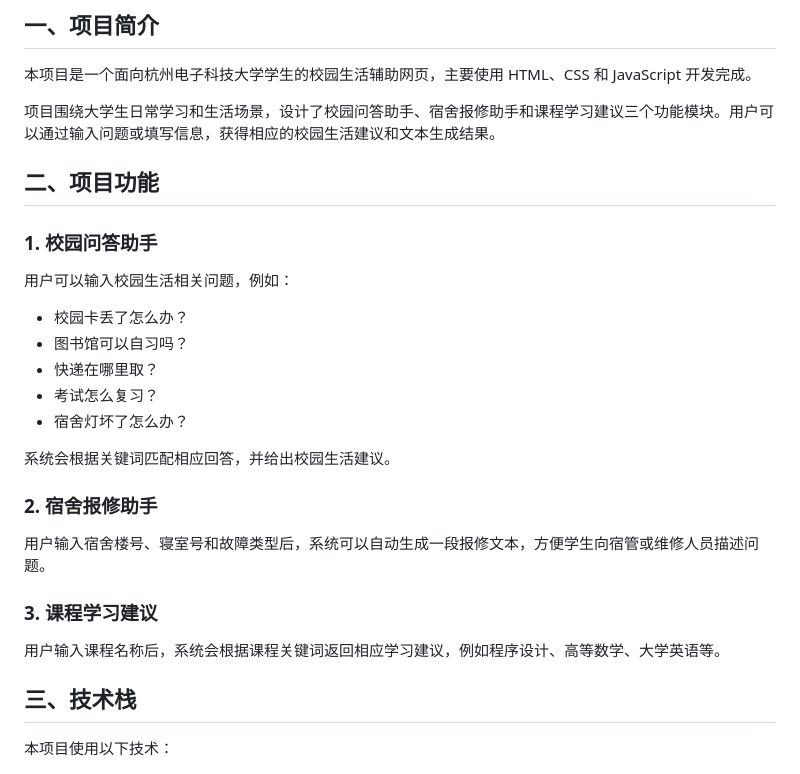
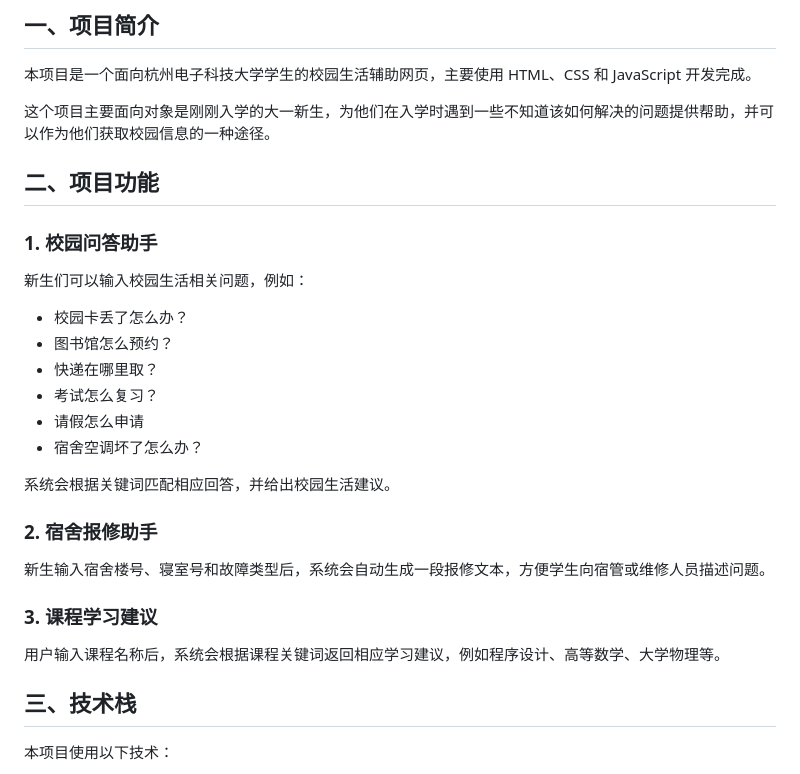
Before and after one commit to Chenyu25051327/HDU-AI-Campus-Assistant, a Markdown page: README.md, the part around one of its changes. Rendered like a GitHub page.

```diff
--- a/README.md
+++ b/README.md
@@ -4,29 +4,30 @@
 
 本项目是一个面向杭州电子科技大学学生的校园生活辅助网页，主要使用 HTML、CSS 和 JavaScript 开发完成。
 
-项目围绕大学生日常学习和生活场景，设计了校园问答助手、宿舍报修助手和课程学习建议三个功能模块。用户可以通过输入问题或填写信息，获得相应的校园生活建议和文本生成结果。
+这个项目主要面向对象是刚刚入学的大一新生，为他们在入学时遇到一些不知道该如何解决的问题提供帮助，并可以作为他们获取校园信息的一种途径。
 
 ## 二、项目功能
 
 ### 1. 校园问答助手
 
-用户可以输入校园生活相关问题，例如：
+新生们可以输入校园生活相关问题，例如：
 
 - 校园卡丢了怎么办？
-- 图书馆可以自习吗？
+- 图书馆怎么预约？
 - 快递在哪里取？
 - 考试怎么复习？
-- 宿舍灯坏了怎么办？
+- 请假怎么申请
+- 宿舍空调坏了怎么办？
 
 系统会根据关键词匹配相应回答，并给出校园生活建议。
 
 ### 2. 宿舍报修助手
 
-用户输入宿舍楼号、寝室号和故障类型后，系统可以自动生成一段报修文本，方便学生向宿管或维修人员描述问题。
+新生输入宿舍楼号、寝室号和故障类型后，系统会自动生成一段报修文本，方便学生向宿管或维修人员描述问题。
 
 ### 3. 课程学习建议
 
-用户输入课程名称后，系统会根据课程关键词返回相应学习建议，例如程序设计、高等数学、大学英语等。
+用户输入课程名称后，系统会根据课程关键词返回相应学习建议，例如程序设计、高等数学、大学物理等。
 
 ## 三、技术栈
 
```
Also changed, not shown: other parts of README.md (+69 -23 lines).
